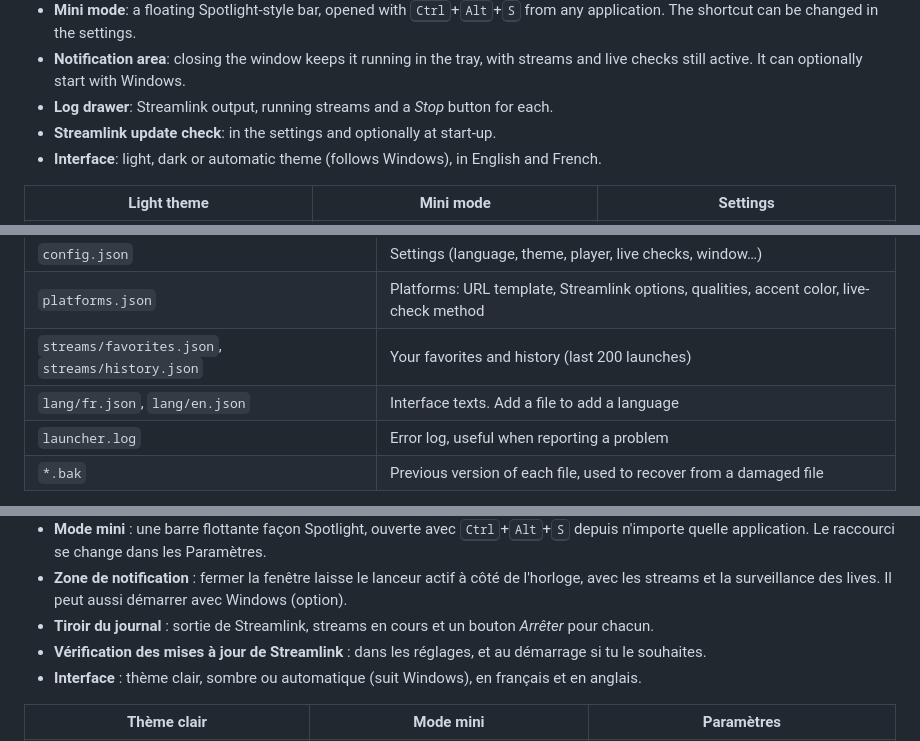
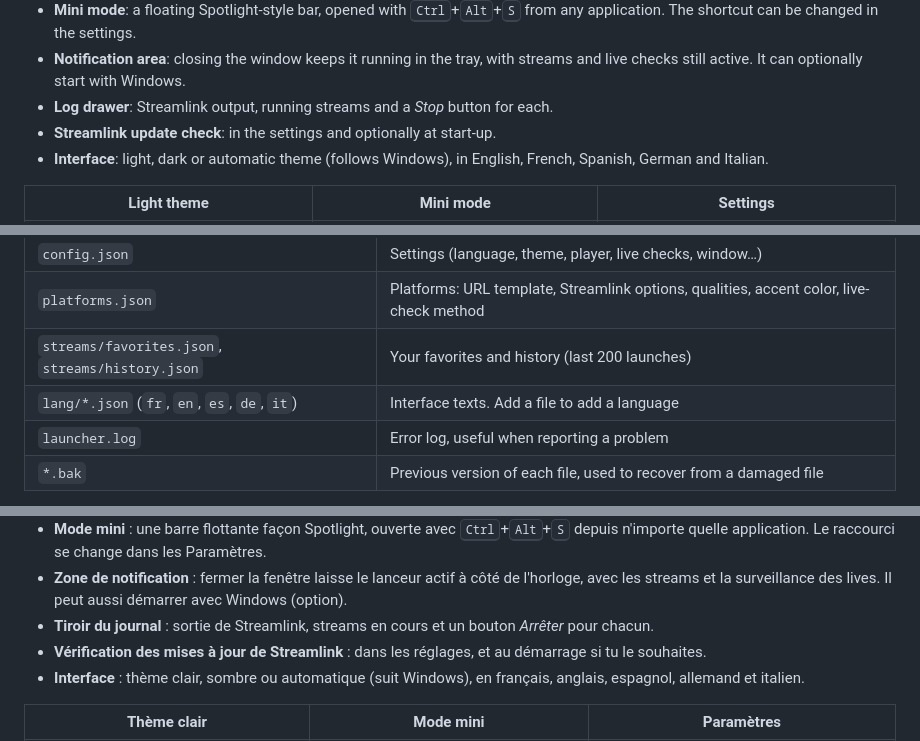
Before and after one commit to Bulls64/Streamlink-Launcher, a Markdown page: README.md, 3 parts joined by grey strips. Rendered like a GitHub page.

Commit message:
README : liste des cinq langues de l'interface (README lui-même non traduit)
Co-Authored-By: Claude Sonnet 5.5 <noreply@anthropic.com>
Claude-Session: https://claude.ai/code/session_01S59tkiY3b99H7P1mfwYW31

```diff
--- a/README.md
+++ b/README.md
@@ -25,7 +25,7 @@ Pure Python + Tkinter, **no third-party dependency**. From source, it starts in
 - **Notification area**: closing the window keeps it running in the tray, with streams and live checks still active. It can optionally start with Windows.
 - **Log drawer**: Streamlink output, running streams and a *Stop* button for each.
 - **Streamlink update check**: in the settings and optionally at start-up.
-- **Interface**: light, dark or automatic theme (follows Windows), in English and French.
+- **Interface**: light, dark or automatic theme (follows Windows), in English, French, Spanish, German and Italian.
 
 | Light theme | Mini mode | Settings |
 |---|---|---|
@@ -82,7 +82,7 @@ All files are stored next to `slink_launcher.py` or the `.exe`. If that folder i
 | `config.json` | Settings (language, theme, player, live checks, window…) |
 | `platforms.json` | Platforms: URL template, Streamlink options, qualities, accent color, live-check method |
 | `streams/favorites.json`, `streams/history.json` | Your favorites and history (last 200 launches) |
-| `lang/fr.json`, `lang/en.json` | Interface texts. Add a file to add a language |
+| `lang/*.json` (`fr`, `en`, `es`, `de`, `it`) | Interface texts. Add a file to add a language |
 | `launcher.log` | Error log, useful when reporting a problem |
 | `*.bak` | Previous version of each file, used to recover from a damaged file |
 
@@ -189,7 +189,7 @@ Python et Tkinter uniquement, **sans aucune dépendance externe**. Depuis les so
 - **Zone de notification** : fermer la fenêtre laisse le lanceur actif à côté de l'horloge, avec les streams et la surveillance des lives. Il peut aussi démarrer avec Windows (option).
 - **Tiroir du journal** : sortie de Streamlink, streams en cours et un bouton *Arrêter* pour chacun.
 - **Vérification des mises à jour de Streamlink** : dans les réglages, et au démarrage si tu le souhaites.
-- **Interface** : thème clair, sombre ou automatique (suit Windows), en français et en anglais.
+- **Interface** : thème clair, sombre ou automatique (suit Windows), en français, anglais, espagnol, allemand et italien.
 
 | Thème clair | Mode mini | Paramètres |
 |---|---|---|
```
Also changed, not shown: other parts of README.md (+1 -1 lines).
